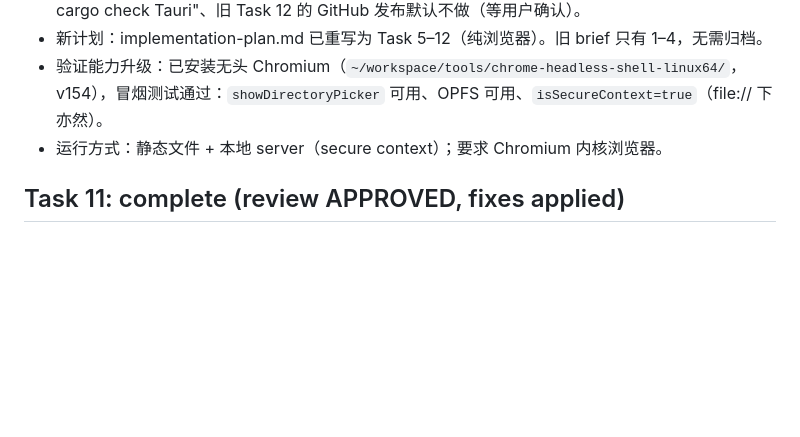
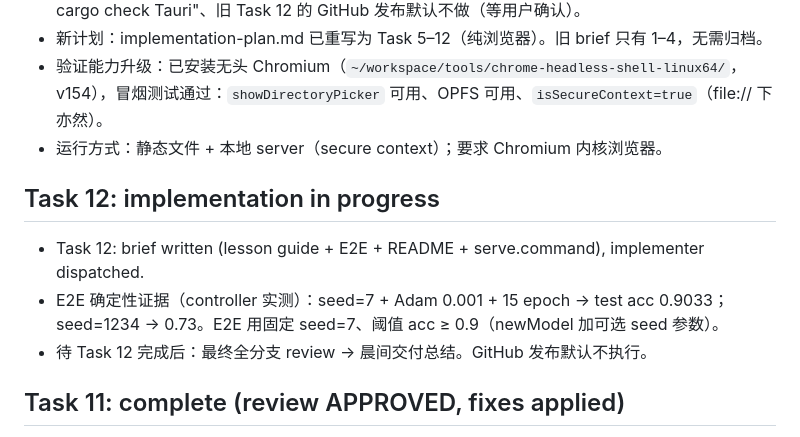
Before and after one commit to qingcaoyuyang/nn-anatomy2, a Markdown page: .sdd/progress.md, the part around the change. Drawn GitHub-style; blank space fills up the shorter version.

Commit message:
docs: ledger Task 12 dispatched

```diff
--- a/.sdd/progress.md
+++ b/.sdd/progress.md
@@ -31,6 +31,11 @@
 - 新计划：implementation-plan.md 已重写为 Task 5–12（纯浏览器）。旧 brief 只有 1–4，无需归档。
 - 验证能力升级：已安装无头 Chromium（`~/workspace/tools/chrome-headless-shell-linux64/`，v154），冒烟测试通过：`showDirectoryPicker` 可用、OPFS 可用、`isSecureContext=true`（file:// 下亦然）。
 - 运行方式：静态文件 + 本地 server（secure context）；要求 Chromium 内核浏览器。
+
+## Task 12: implementation in progress
+- Task 12: brief written (lesson guide + E2E + README + serve.command), implementer dispatched.
+- E2E 确定性证据（controller 实测）：seed=7 + Adam 0.001 + 15 epoch → test acc 0.9033；seed=1234 → 0.73。E2E 用固定 seed=7、阈值 acc ≥ 0.9（newModel 加可选 seed 参数）。
+- 待 Task 12 完成后：最终全分支 review → 晨间交付总结。GitHub 发布默认不执行。
 
 ## Task 11: complete (review APPROVED, fixes applied)
 - Task 11: complete (commit a8c8d20) — training panel + confusion matrix + dataset management.
```
